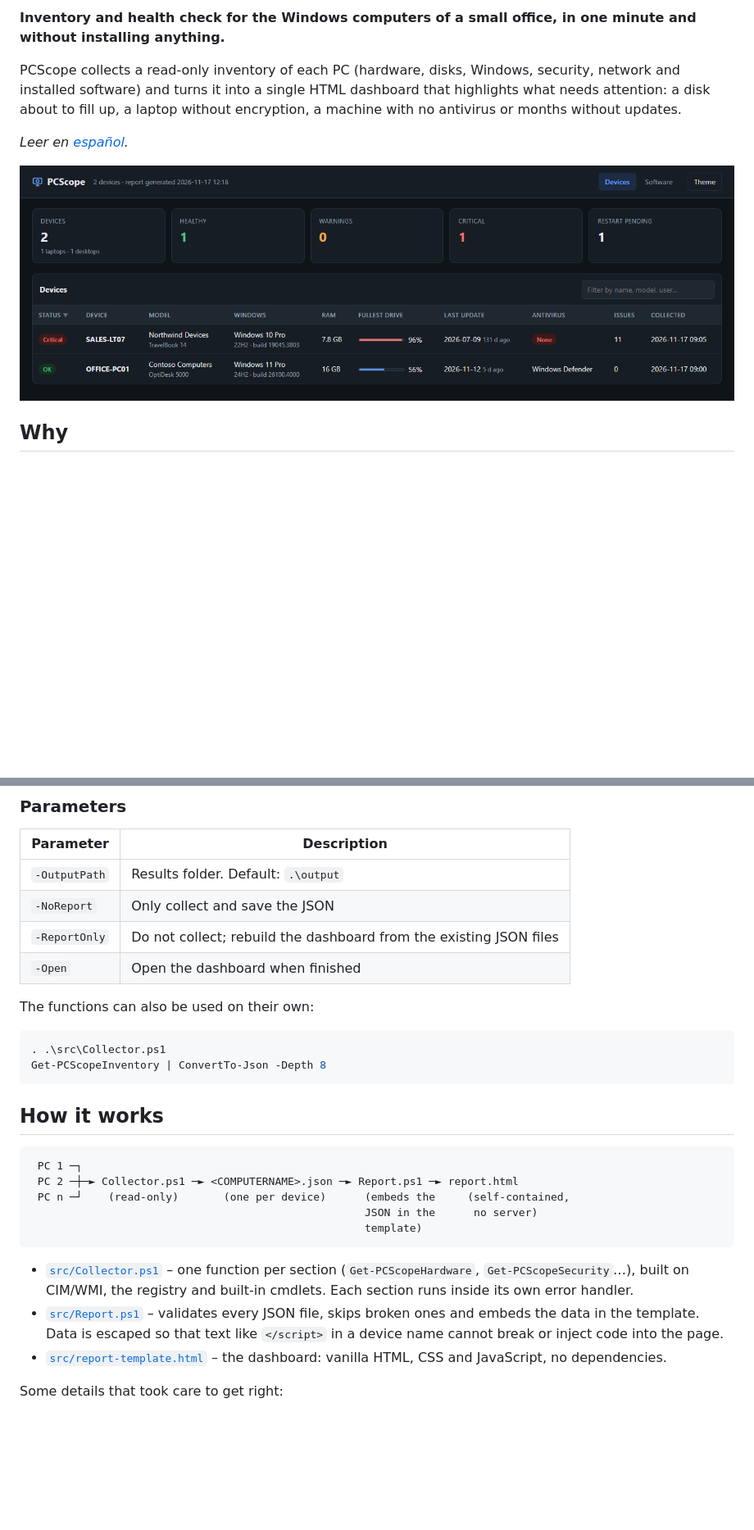
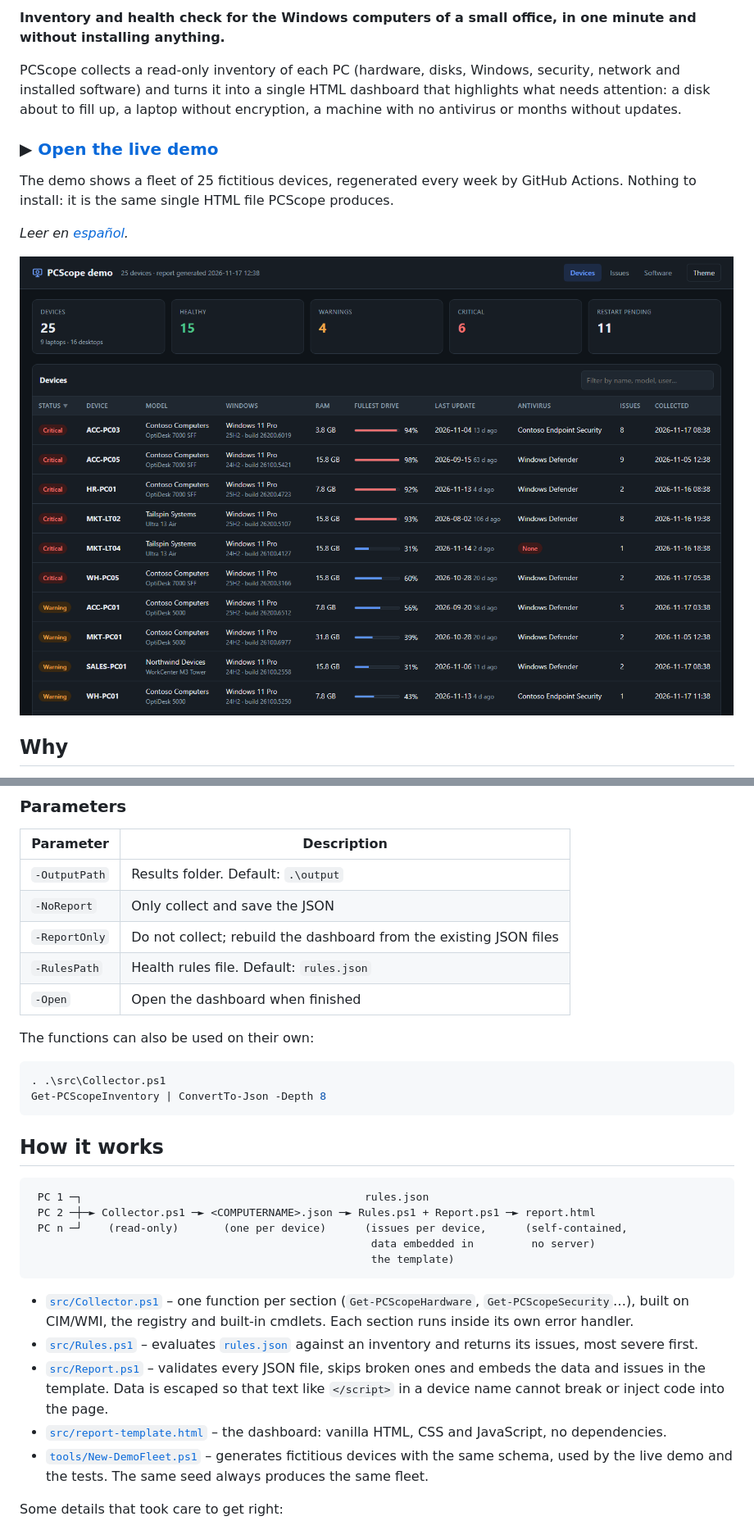
Before and after one commit to DavidGoRi/PCScope, a Markdown page: README.md, 2 parts joined by grey strips. Shown at 82% size. GitHub-like rendering; pictures changed too: docs/dashboard.png; blank space fills up the shorter version.

````diff
--- a/README.md
+++ b/README.md
@@ -7,6 +8,10 @@
 **Inventory and health check for the Windows computers of a small office, in one minute and without installing anything.**
 
 PCScope collects a read-only inventory of each PC (hardware, disks, Windows, security, network and installed software) and turns it into a single HTML dashboard that highlights what needs attention: a disk about to fill up, a laptop without encryption, a machine with no antivirus or months without updates.
+
+### ▶ [Open the live demo](https://davidgori.github.io/PCScope/)
+
+The demo shows a fleet of 25 fictitious devices, regenerated every week by GitHub Actions. Nothing to install: it is the same single HTML file PCScope produces.
 
 *Leer en [español](README.es.md).*
 
@@ -72,6 +126,7 @@ Run PCScope on each computer pointing to the same shared folder (for example fro
 | `-OutputPath` | Results folder. Default: `.\output` |
 | `-NoReport` | Only collect and save the JSON |
 | `-ReportOnly` | Do not collect; rebuild the dashboard from the existing JSON files |
+| `-RulesPath` | Health rules file. Default: `rules.json` |
 | `-Open` | Open the dashboard when finished |
 
 The functions can also be used on their own:
@@ -84,16 +139,18 @@ Get-PCScopeInventory | ConvertTo-Json -Depth 8
 ## How it works
 
 ```
- PC 1 ─┐
- PC 2 ─┼─► Collector.ps1 ─► <COMPUTERNAME>.json ─► Report.ps1 ─► report.html
- PC n ─┘    (read-only)       (one per device)      (embeds the     (self-contained,
-                                                    JSON in the      no server)
-                                                    template)
+ PC 1 ─┐                                            rules.json
+ PC 2 ─┼─► Collector.ps1 ─► <COMPUTERNAME>.json ─► Rules.ps1 + Report.ps1 ─► report.html
+ PC n ─┘    (read-only)       (one per device)      (issues per device,      (self-contained,
+                                                     data embedded in         no server)
+                                                     the template)
 ```
 
 - [`src/Collector.ps1`](src/Collector.ps1) – one function per section (`Get-PCScopeHardware`, `Get-PCScopeSecurity`…), built on CIM/WMI, the registry and built-in cmdlets. Each section runs inside its own error handler.
-- [`src/Report.ps1`](src/Report.ps1) – validates every JSON file, skips broken ones and embeds the data in the template. Data is escaped so that text like `</script>` in a device name cannot break or inject code into the page.
+- [`src/Rules.ps1`](src/Rules.ps1) – evaluates [`rules.json`](rules.json) against an inventory and returns its issues, most severe first.
+- [`src/Report.ps1`](src/Report.ps1) – validates every JSON file, skips broken ones and embeds the data and issues in the template. Data is escaped so that text like `</script>` in a device name cannot break or inject code into the page.
 - [`src/report-template.html`](src/report-template.html) – the dashboard: vanilla HTML, CSS and JavaScript, no dependencies.
+- [`tools/New-DemoFleet.ps1`](tools/New-DemoFleet.ps1) – generates fictitious devices with the same schema, used by the live demo and the tests. The same seed always produces the same fleet.
 
 Some details that took care to get right:
 
````
Also changed, not shown: other parts of README.md (+64 -7 lines), README.es.md (+17 -5 lines), docs/device-detail.png, docs/issues.png (added), 12 other files.
